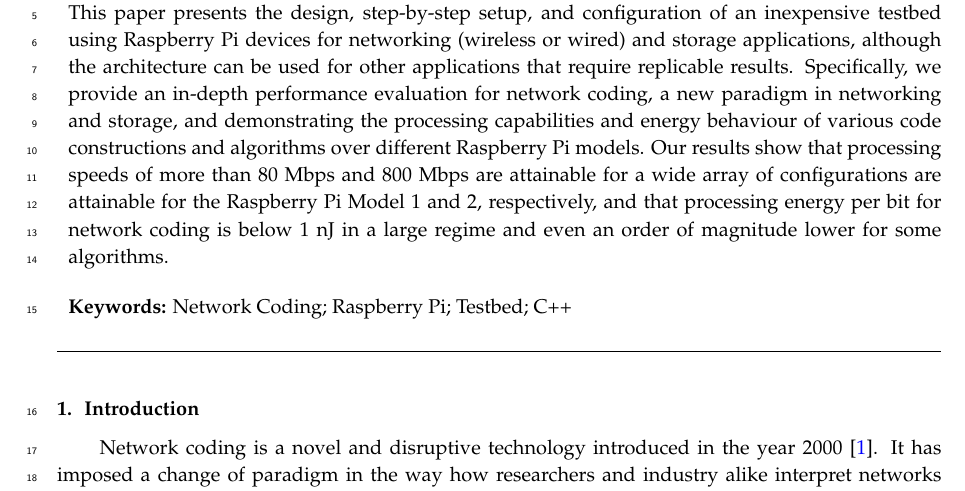
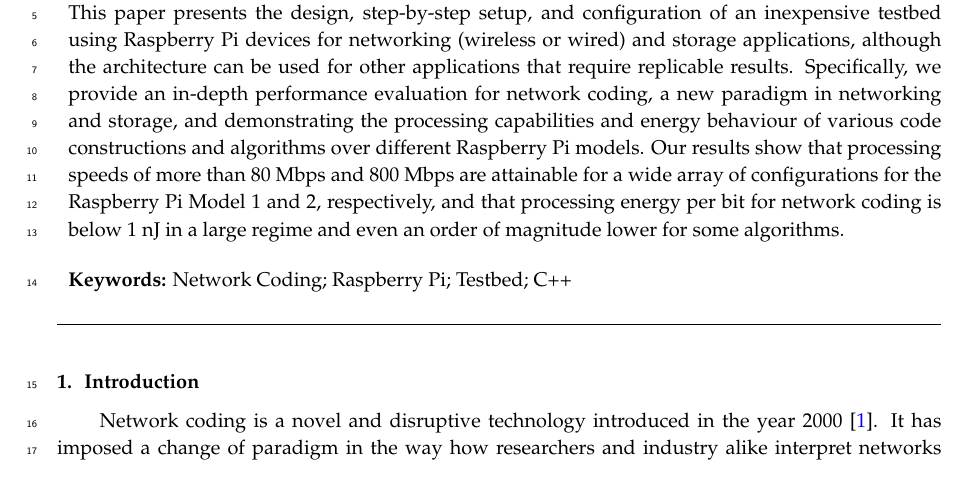
Before and after one commit to nestorjhernandezm/raspi-journal-part-2-coding-schemes, a LaTeX paper (raspi_journal.tex): part of page 1 of 41, cut so that both start at the same text. Compiled offline with pdfLaTeX.

Commit message:
Edit abstract

```diff
--- a/raspi_journal.tex
+++ b/raspi_journal.tex
@@ -142,10 +142,10 @@
   capabilities and energy behaviour of various code constructions and
   algorithms over different Raspberry Pi models. Our results show that
   processing speeds of more than 80 Mbps and 800 Mbps are attainable
-  for a wide array of configurations are attainable for the Raspberry
-  Pi Model 1 and 2, respectively, and that processing energy per bit for
-  network coding is below 1 nJ in a large regime and even an order
-  of magnitude lower for some algorithms.}
+  for a wide array of configurations for the Raspberry Pi Model 1 and
+  2, respectively, and that processing energy per bit for network
+  coding is below 1 nJ in a large regime and even an order of
+  magnitude lower for some algorithms.}
 
 % A single paragraph of about 200 words maximum. For research articles, abstracts should give a pertinent overview of the work. We strongly encourage authors to use the following style of structured abstracts, but without headings: 1) Background: Place the question addressed in a broad context and highlight the purpose of the study; 2) Methods: Describe briefly the main methods or treatments applied; 3) Results: Summarize the article's main findings; and 4) Conclusion: Indicate the main conclusions or interpretations. The abstract should be an objective representation of the article: it must not contain results which are not presented and substantiated in the main text and should not exaggerate the main conclusions.
 
```
